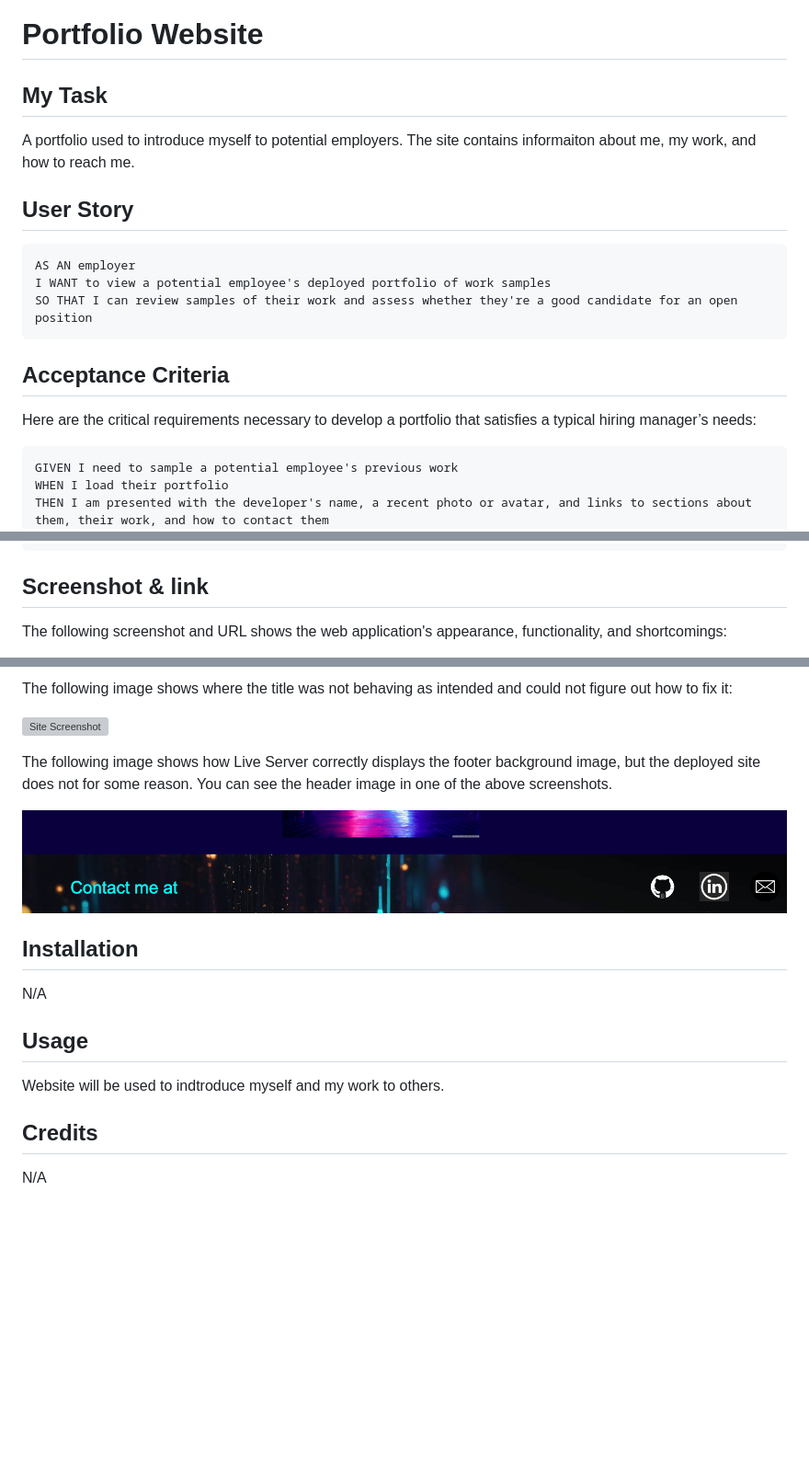
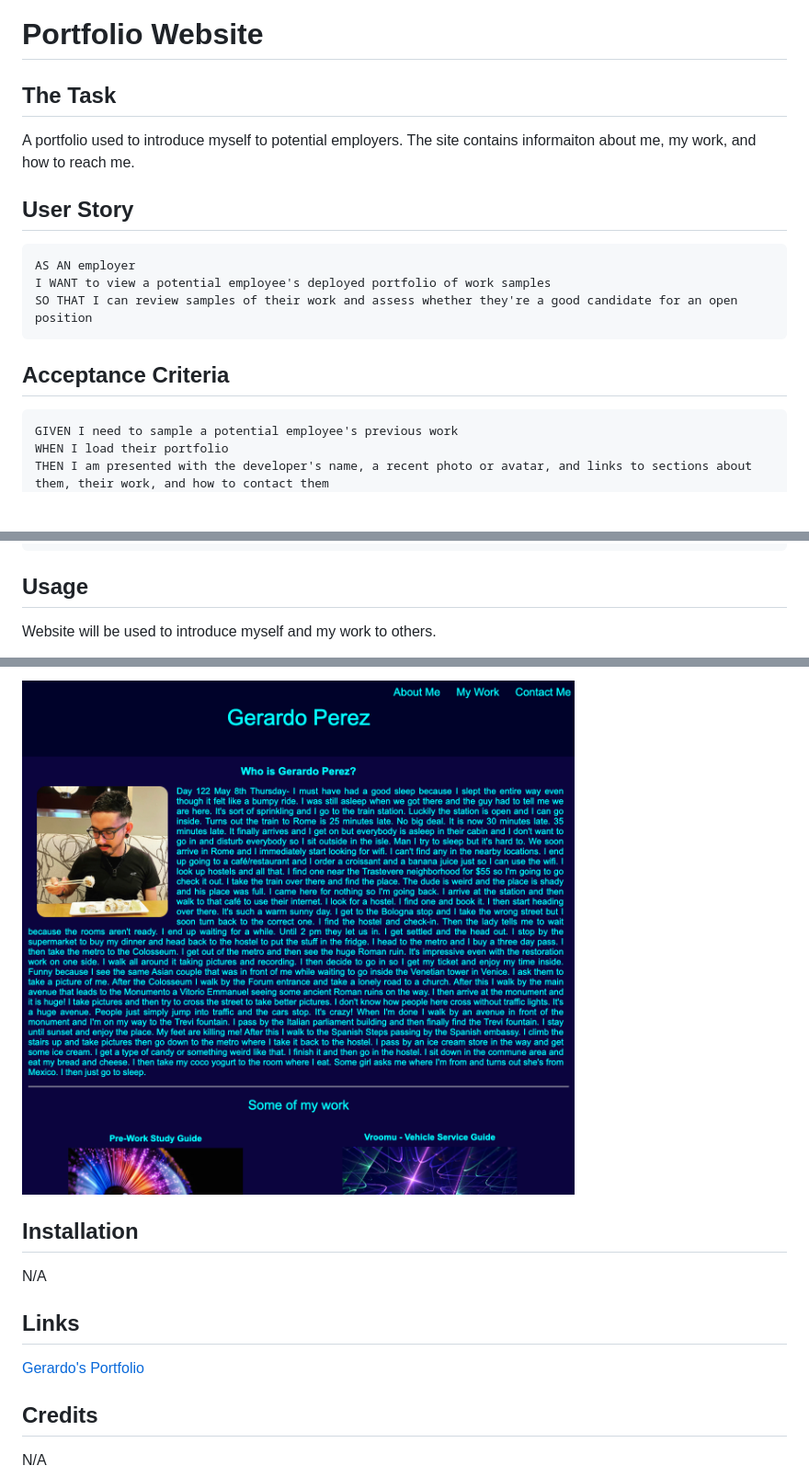
Before and after one commit to Gera1313/2-Gerardo-Portfolio, a Markdown page: README.md, 3 parts joined by grey strips. Shown at 92% size. Drawn GitHub-style; pictures changed too: assets/images/Contact-Me.png (deleted), assets/images/home.png (added); blank space fills up the shorter version; grey boxes are pictures that could not be loaded.

````diff
--- a/README.md
+++ b/README.md
@@ -1,6 +1,6 @@
 # Portfolio Website
 
-## My Task
+## The Task
 
 A portfolio used to introduce myself to potential employers. The site contains informaiton about me, my work, and how to reach me.
 
@@ -15,8 +15,6 @@ SO THAT I can review samples of their work and assess whether they're a good can
 
 
 ## Acceptance Criteria
-
-Here are the critical requirements necessary to develop a portfolio that satisfies a typical hiring manager’s needs:
 
 ```
 GIVEN I need to sample a potential employee's previous work
@@ -35,7 +33,7 @@ THEN I am presented with a responsive layout that adapts to my viewport
 ```
 
 
-## Screenshot & link
+## Usage
 
-The following screenshot and URL shows the web application's appearance, functionality, and shortcomings:
+Website will be used to introduce myself and my work to others.
 
@@ -44,19 +41,13 @@ https://gera1313.github.io/Portfolio-Challenge-2/ [GitHub]
 
-The following image shows where the title was not behaving as intended and could not figure out how to fix it:
-
-![Site Screenshot](./assets/images/Title-defect.png)
-
-The following image shows how Live Server correctly displays the footer background image, but the deployed site does not for some reason. You can see the header image in one of the above screenshots.
-
-![Site Screenshot](./assets/images/Contact-Me.png)
+![Site Screenshot](./assets/images/home.png)
 
 ## Installation
 
 N/A
 
-## Usage
+## Links
 
-Website will be used to indtroduce myself and my work to others.
+[Gerardo's Portfolio](https://gera1313.github.io/2-Gerardo-Portfolio/)
 
 ## Credits
 
````
Also changed, not shown: other parts of README.md (+1 -2 lines), 3 other files.
